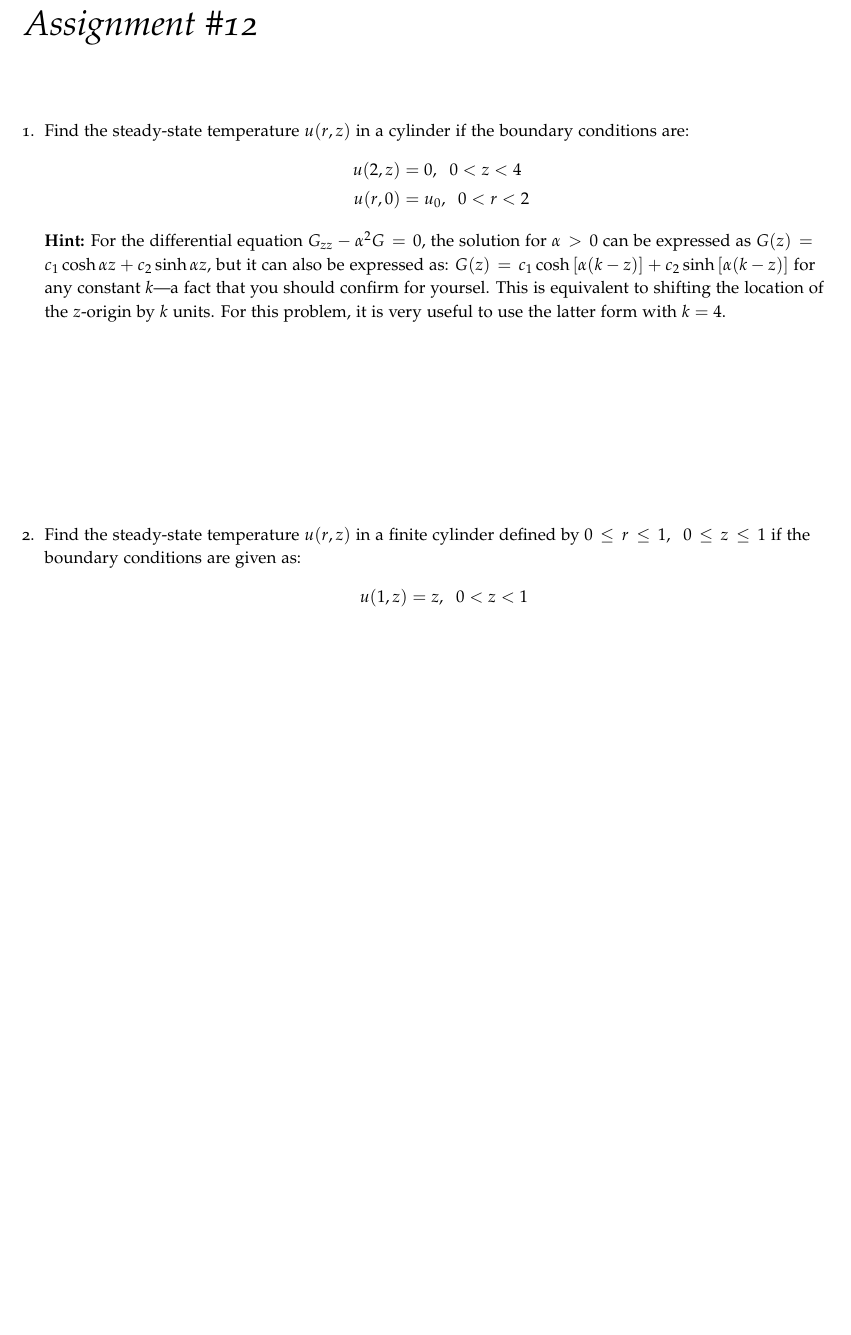
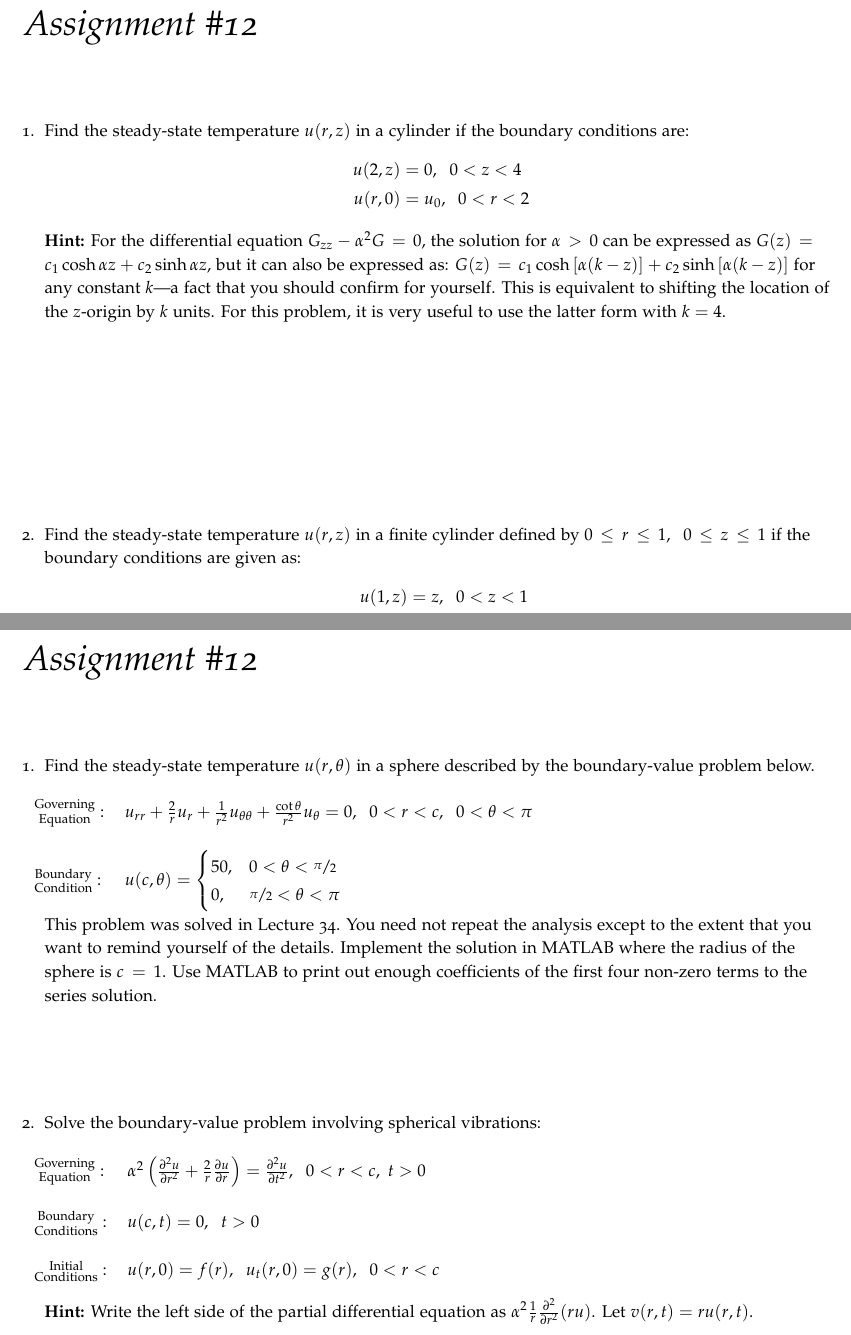
Before and after one commit to stu314159/Mathematical_Methods_for_Engineers, a LaTeX thesis (Mathematical_Methods_for_Engineers.tex, which reads assignment12.tex, assignment13.tex): part of page 257 of 279 before the commit and two parts of pages 257 and 271 of 281 after it, the two joined at a grey line, cut so that both start at the same text, the shorter picture padded with empty space. The pictures show the PDF file Mathematical_Methods_for_Engineers.pdf that the author committed with the source.

Commit message:
added assignment 13 and did some minor spell-checking

```diff
--- a/assignment12.tex
+++ b/assignment12.tex
@@ -10,7 +10,7 @@ u(2,z) &= 0, \ \ 0 < z < 4 \\
 u(r,0) &= u_0, \ \ 0 < r < 2
 \end{align*}
 
-\noindent\textbf{Hint:} For the differential equation $G_{zz} - \alpha^2 G = 0$, the solution for $\alpha > 0$ can be expressed as $G(z) = c_1 \cosh{\alpha z} + c_2\sinh{\alpha z}$, but it can also be expressed as: $G(z) = c_1 \cosh{[\alpha(k-z)]} + c_2 \sinh{[\alpha(k-z)]}$ for any constant $k$---a fact that you should confirm for yoursel.  This is equivalent to shifting the location of the $z$-origin by $k$ units.  For this problem, it is very useful to use the latter form with $k=4$.
+\noindent\textbf{Hint:} For the differential equation $G_{zz} - \alpha^2 G = 0$, the solution for $\alpha > 0$ can be expressed as $G(z) = c_1 \cosh{\alpha z} + c_2\sinh{\alpha z}$, but it can also be expressed as: $G(z) = c_1 \cosh{[\alpha(k-z)]} + c_2 \sinh{[\alpha(k-z)]}$ for any constant $k$---a fact that you should confirm for yourself.  This is equivalent to shifting the location of the $z$-origin by $k$ units.  For this problem, it is very useful to use the latter form with $k=4$.
 
 
 \vspace{4.0cm}
--- /dev/null
+++ b/assignment13.tex
@@ -0,0 +1,25 @@
+\chapter{Assignment \#12}
+\label{ch:ass12}
+\begin{fullwidth}
+
+\begin{enumerate}
+
+\item Find the steady-state temperature $u(r,\theta)$ in a sphere described by the boundary-value problem below.
+
+\begin{table}[h!]
+\begin{tabular}{l l}
+$\substack{\text{Governing} \\\text{Equation}}: $& $u_{rr} + \frac{2}{r}u_r + \frac{1}{r^2}u_{\theta \theta} + \frac{\cot{\theta}}{r^2}u_{\theta} = 0, \ \ 0<r<c, \ \ 0<\theta < \pi$ \\
+& \\
+$\substack{\text{Boundary} \\ \text{Condition}}: $& $u(c,\theta)= \begin{cases} 50, & 0 < \theta < \sfrac{\pi}{2} \\ 0, & \sfrac{\pi}{2} < \theta < \pi \end{cases} $\\
+\end{tabular}
+\end{table}
+
+\noindent This problem was solved in Lecture 34. You need not repeat the analysis except to the extent that you want to remind yourself of the details.  Implement the solution in MATLAB where the radius of the sphere is $c=1$.  Use MATLAB to print out enough coefficients of the first four non-zero terms to the series solution.
+
+
+\vspace{2.0cm}
+
+\item Solve the boundary-value problem involving spherical vibrations:
+\begin{table}
+\begin{tabular}{l l}
+$\substack{\text{Governing} \\\text{Equation}}: $& $\alpha^2\left(\frac{\partial^2 u}{\partial r^2} + \frac{2}{r}\frac{\partial u}{\partial r}\right) = \frac{\partial^2 u}{\partial t^2}, \ \ 0<r<c, \ t>0$  \\
@@ -0,0 +31,11 @@
+\end{table}
+
+\vspace{0.25cm}
+
+\noindent\textbf{Hint:} Write the left side of the partial differential equation as $\alpha^2\frac{1}{r}\frac{\partial^2}{\partial r^2}(ru)$.  Let $v(r,t) = ru(r,t)$.
+
+\end{enumerate}
+
+
+
+\end{fullwidth}
```
Also changed, not shown: Mathematical_Methods_for_Engineers.tex (+1 -0 lines), Mathematical_Methods_for_Engineers.pdf, assignment13.tex (5 more changed lines).
